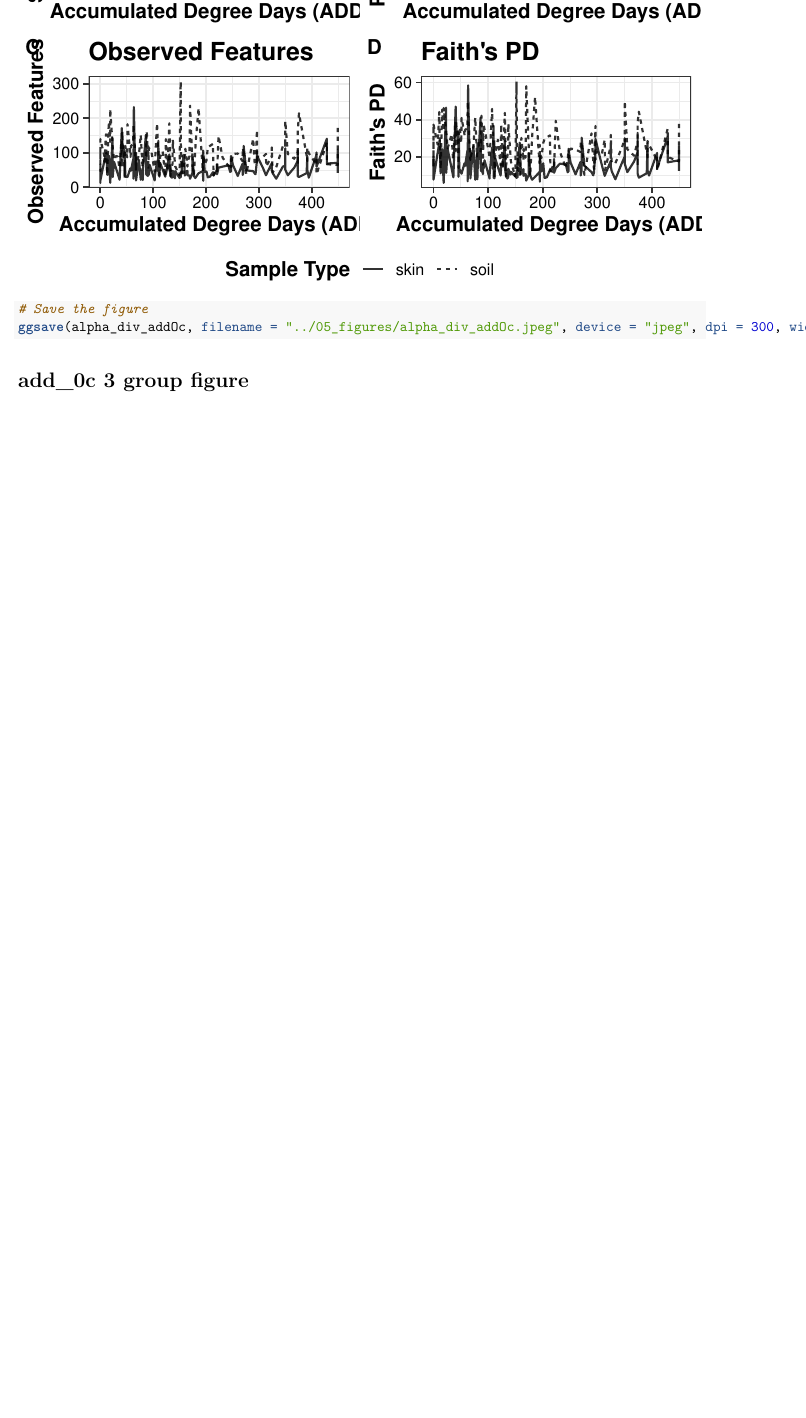
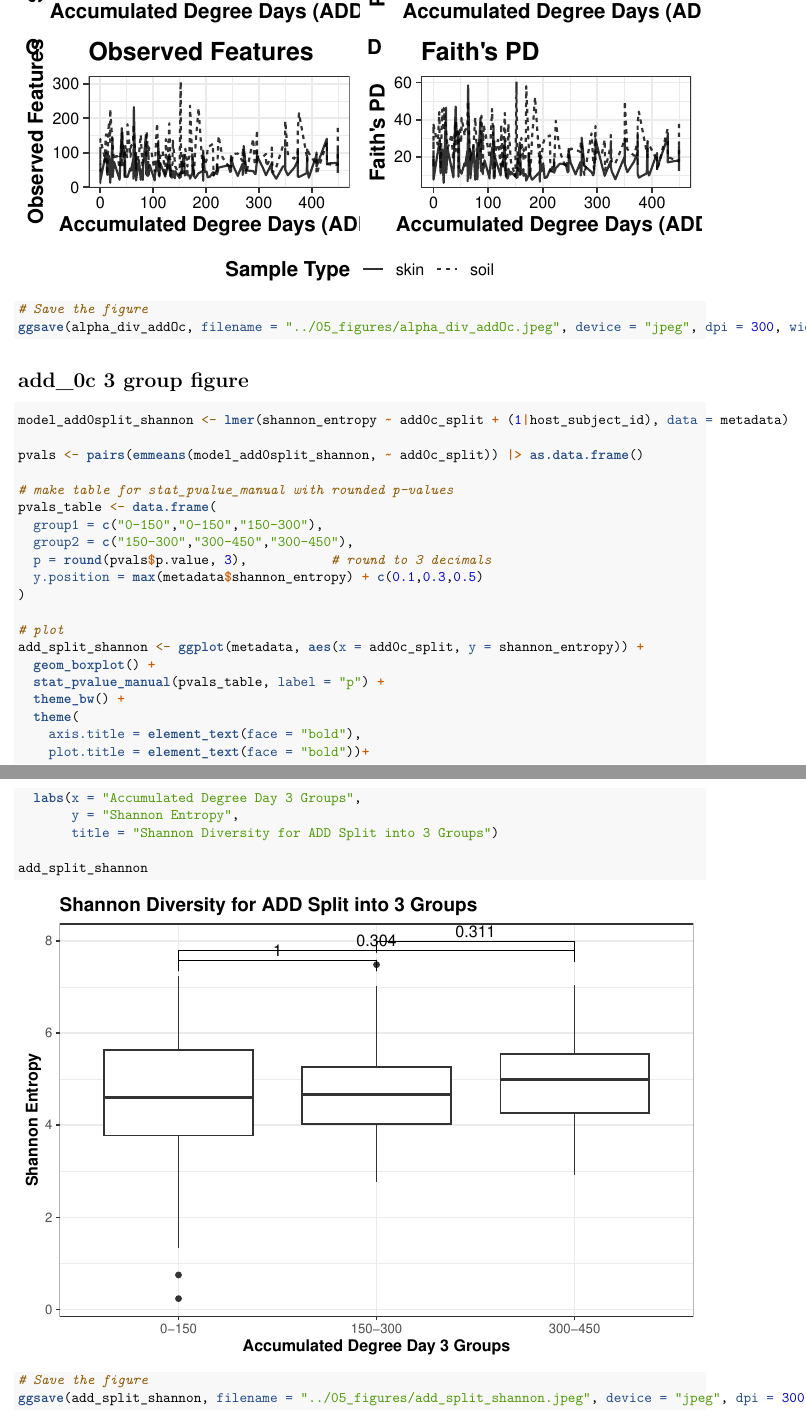
Before and after one commit to vtalbott/ANEQ505_test, an R Markdown document (r_decomp/04_code/decomp_stats_figures.Rmd): part of page 20 of 55 before the commit and two parts of pages 20 and 21 of 56 after it, the two joined at a grey line, cut so that both start at the same text, the shorter picture padded with empty space. Rendered offline with R 4.5, knitr and Pandoc, then LaTeX, with nearby package versions.

Commit message:
vault backup: 2026-03-10 20:27:39

````diff
--- a/r_decomp/04_code/decomp_stats_figures.Rmd
+++ b/r_decomp/04_code/decomp_stats_figures.Rmd
@@ -355,9 +355,38 @@ ggsave(alpha_div_addOc, filename = "../05_figures/alpha_div_addOc.jpeg", device
 
 
 # add_0c 3 group figure
+
 ```{r}
+model_add0split_shannon <- lmer(shannon_entropy ~ add0c_split + (1|host_subject_id), data = metadata)
 
+pvals <- pairs(emmeans(model_add0split_shannon, ~ add0c_split)) |> as.data.frame()
+
+# make table for stat_pvalue_manual with rounded p-values
+pvals_table <- data.frame(
+  group1 = c("0-150","0-150","150-300"),
+  group2 = c("150-300","300-450","300-450"),
+  p = round(pvals$p.value, 3),           # round to 3 decimals
+  y.position = max(metadata$shannon_entropy) + c(0.1,0.3,0.5)
+)
+
+# plot
+add_split_shannon <- ggplot(metadata, aes(x = add0c_split, y = shannon_entropy)) +
+  geom_boxplot() +
+  stat_pvalue_manual(pvals_table, label = "p") +
+  theme_bw() +
+  theme(
+    axis.title = element_text(face = "bold"),
+    plot.title = element_text(face = "bold"))+
+  labs(x = "Accumulated Degree Day 3 Groups",
+       y = "Shannon Entropy",
+       title = "Shannon Diversity for ADD Split into 3 Groups")
+
+add_split_shannon
+
+# Save the figure
+ggsave(add_split_shannon, filename = "../05_figures/add_split_shannon.jpeg", device = "jpeg", dpi = 300, width = 8, height = 9)
 ```
+
 
 
 ## add0c + facility (question 2)
````
Also changed, not shown: .obsidian/workspace.json, r_decomp/05_figures/add_split_shannon.jpeg, r_decomp/04_code/decomp_stats_figures.Rmd (9 more changed lines), 3 other files.
